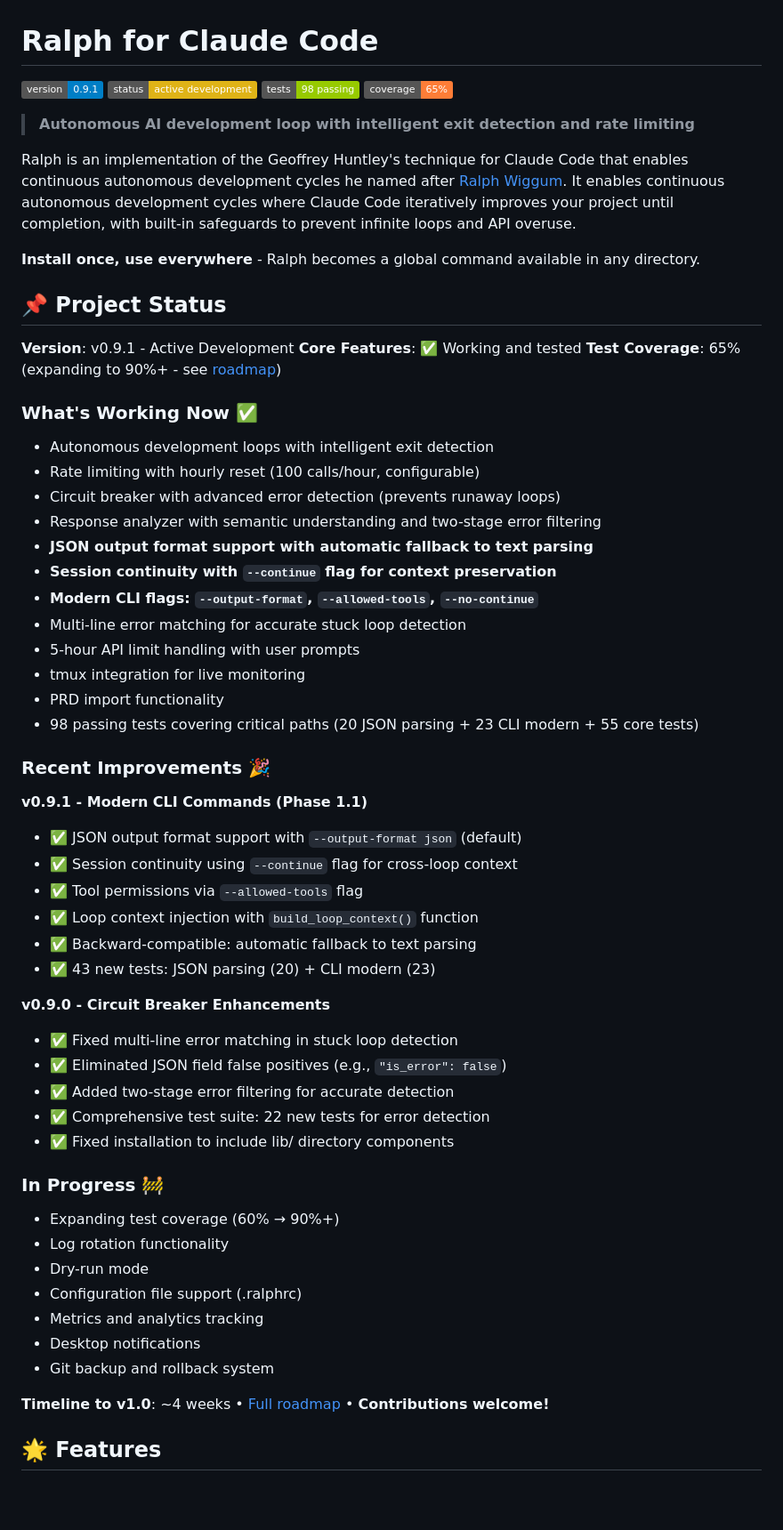
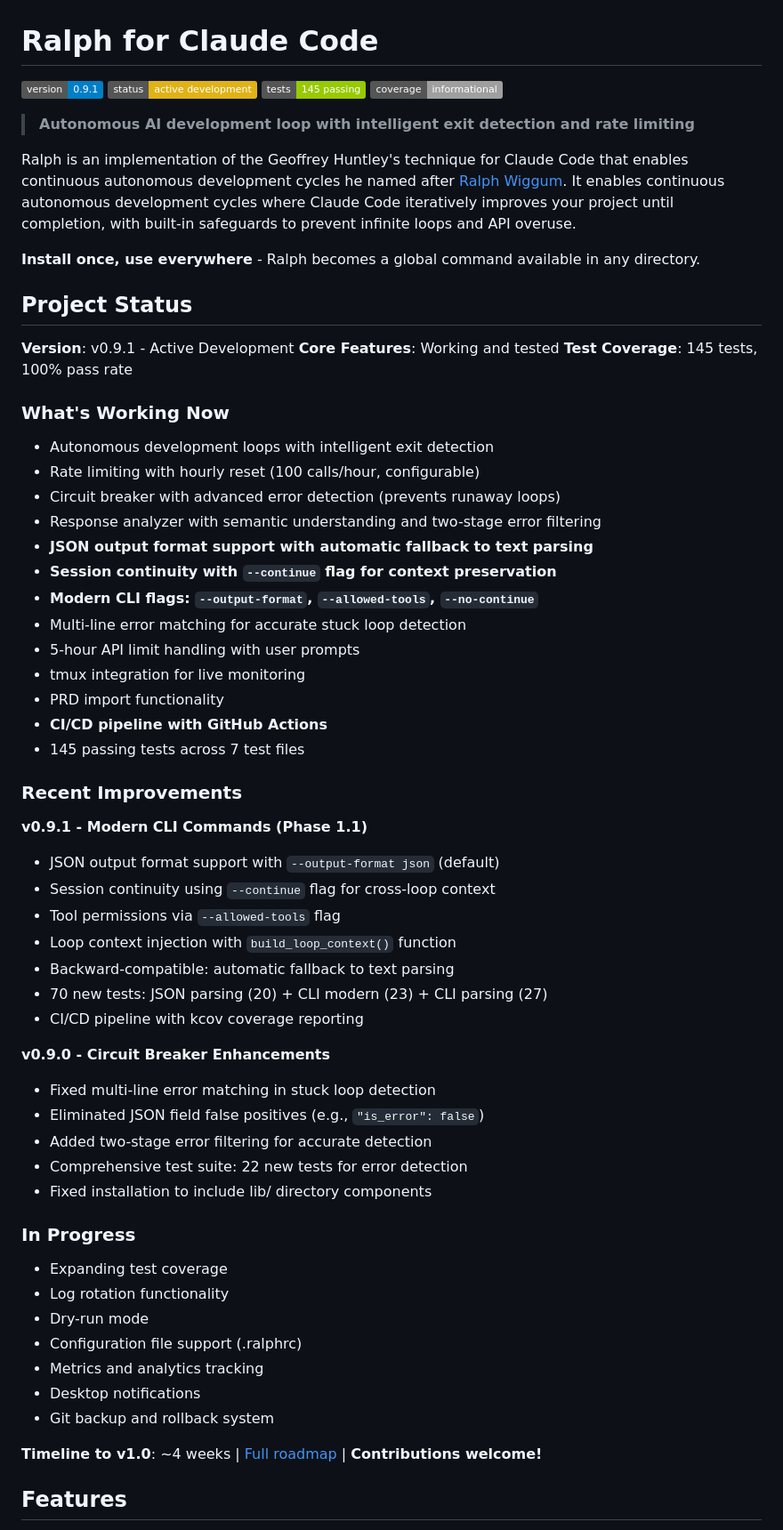
Before and after one commit to frankbria/ralph-claude-code, a Markdown page: README.md, the part around one of its changes. Shown at 89% size. Rendered like a GitHub page; badges without logos; blank space fills up the shorter version.

```diff
--- a/README.md
+++ b/README.md
@@ -2,8 +2,8 @@
 
 ![Version](https://img.shields.io/badge/version-0.9.1-blue)
 ![Status](https://img.shields.io/badge/status-active%20development-yellow)
-![Tests](https://img.shields.io/badge/tests-98%20passing-green)
-![Coverage](https://img.shields.io/badge/coverage-65%25-orange)
+![Tests](https://img.shields.io/badge/tests-145%20passing-green)
+![Coverage](https://img.shields.io/badge/coverage-informational-lightgrey)
 
 > **Autonomous AI development loop with intelligent exit detection and rate limiting**
 
@@ -11,13 +11,13 @@ Ralph is an implementation of the Geoffrey Huntley's technique for Claude Code t
 
 **Install once, use everywhere** - Ralph becomes a global command available in any directory.
 
-## 📌 Project Status
+## Project Status
 
 **Version**: v0.9.1 - Active Development
-**Core Features**: ✅ Working and tested
-**Test Coverage**: 65% (expanding to 90%+ - see [roadmap](#-development-roadmap))
+**Core Features**: Working and tested
+**Test Coverage**: 145 tests, 100% pass rate
 
-### What's Working Now ✅
+### What's Working Now
 - Autonomous development loops with intelligent exit detection
 - Rate limiting with hourly reset (100 calls/hour, configurable)
 - Circuit breaker with advanced error detection (prevents runaway loops)
@@ -29,27 +29,29 @@ Ralph is an implementation of the Geoffrey Huntley's technique for Claude Code t
 - 5-hour API limit handling with user prompts
 - tmux integration for live monitoring
 - PRD import functionality
-- 98 passing tests covering critical paths (20 JSON parsing + 23 CLI modern + 55 core tests)
+- **CI/CD pipeline with GitHub Actions**
+- 145 passing tests across 7 test files
 
-### Recent Improvements 🎉
+### Recent Improvements
 
 **v0.9.1 - Modern CLI Commands (Phase 1.1)**
-- ✅ JSON output format support with `--output-format json` (default)
-- ✅ Session continuity using `--continue` flag for cross-loop context
-- ✅ Tool permissions via `--allowed-tools` flag
-- ✅ Loop context injection with `build_loop_context()` function
-- ✅ Backward-compatible: automatic fallback to text parsing
-- ✅ 43 new tests: JSON parsing (20) + CLI modern (23)
+- JSON output format support with `--output-format json` (default)
+- Session continuity using `--continue` flag for cross-loop context
+- Tool permissions via `--allowed-tools` flag
+- Loop context injection with `build_loop_context()` function
+- Backward-compatible: automatic fallback to text parsing
+- 70 new tests: JSON parsing (20) + CLI modern (23) + CLI parsing (27)
+- CI/CD pipeline with kcov coverage reporting
 
 **v0.9.0 - Circuit Breaker Enhancements**
-- ✅ Fixed multi-line error matching in stuck loop detection
-- ✅ Eliminated JSON field false positives (e.g., `"is_error": false`)
-- ✅ Added two-stage error filtering for accurate detection
-- ✅ Comprehensive test suite: 22 new tests for error detection
-- ✅ Fixed installation to include lib/ directory components
+- Fixed multi-line error matching in stuck loop detection
+- Eliminated JSON field false positives (e.g., `"is_error": false`)
+- Added two-stage error filtering for accurate detection
+- Comprehensive test suite: 22 new tests for error detection
+- Fixed installation to include lib/ directory components
 
-### In Progress 🚧
-- Expanding test coverage (60% → 90%+)
+### In Progress
+- Expanding test coverage
 - Log rotation functionality
 - Dry-run mode
 - Configuration file support (.ralphrc)
@@ -57,7 +59,7 @@ Ralph is an implementation of the Geoffrey Huntley's technique for Claude Code t
 - Desktop notifications
 - Git backup and rollback system
 
-**Timeline to v1.0**: ~4 weeks • [Full roadmap](IMPLEMENTATION_PLAN.md) • **Contributions welcome!**
+**Timeline to v1.0**: ~4 weeks | [Full roadmap](IMPLEMENTATION_PLAN.md) | **Contributions welcome!**
 
-## 🌟 Features
+## Features
 
```
Also changed, not shown: other parts of README.md (+99 -97 lines), CLAUDE.md (+87 -22 lines).
